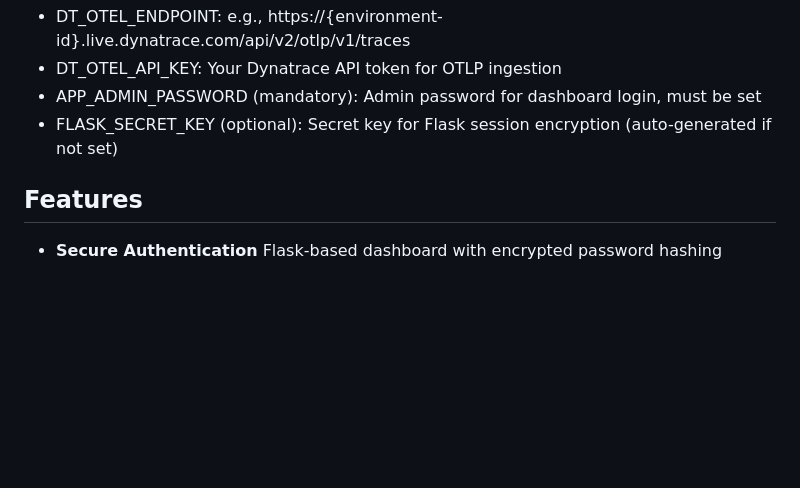
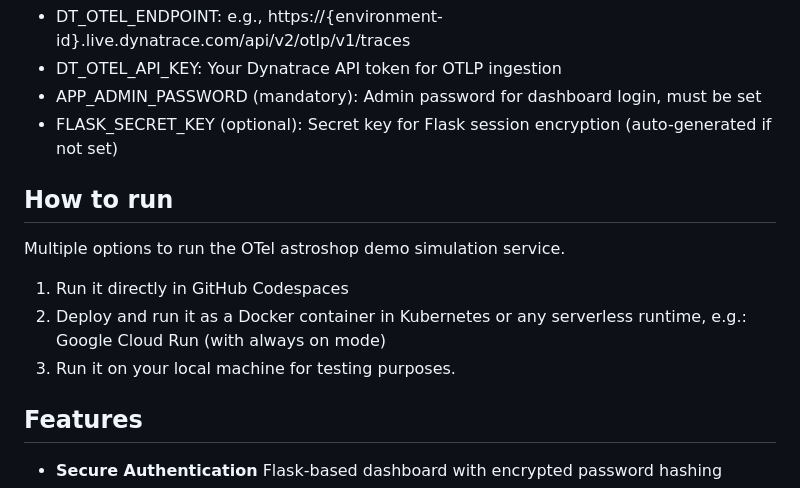
Before and after one commit to wolfgangB33r/otel-demo-service, a Markdown page: README.md, the part around the change. Rendered like a GitHub page; blank space fills up the shorter version.

```diff
--- a/README.md
+++ b/README.md
@@ -14,6 +14,14 @@ General OpenTelemetry ingest endpoint and authentication needs to be set as envi
 - DT_OTEL_API_KEY: Your Dynatrace API token for OTLP ingestion
 - APP_ADMIN_PASSWORD (mandatory): Admin password for dashboard login, must be set
 - FLASK_SECRET_KEY (optional): Secret key for Flask session encryption (auto-generated if not set)
+
+## How to run
+
+Multiple options to run the OTel astroshop demo simulation service.
+
+1. Run it directly in GitHub Codespaces
+2. Deploy and run it as a Docker container in Kubernetes or any serverless runtime, e.g.: Google Cloud Run (with always on mode)
+3. Run it on your local machine for testing purposes.
 
 ## Features
 
```
